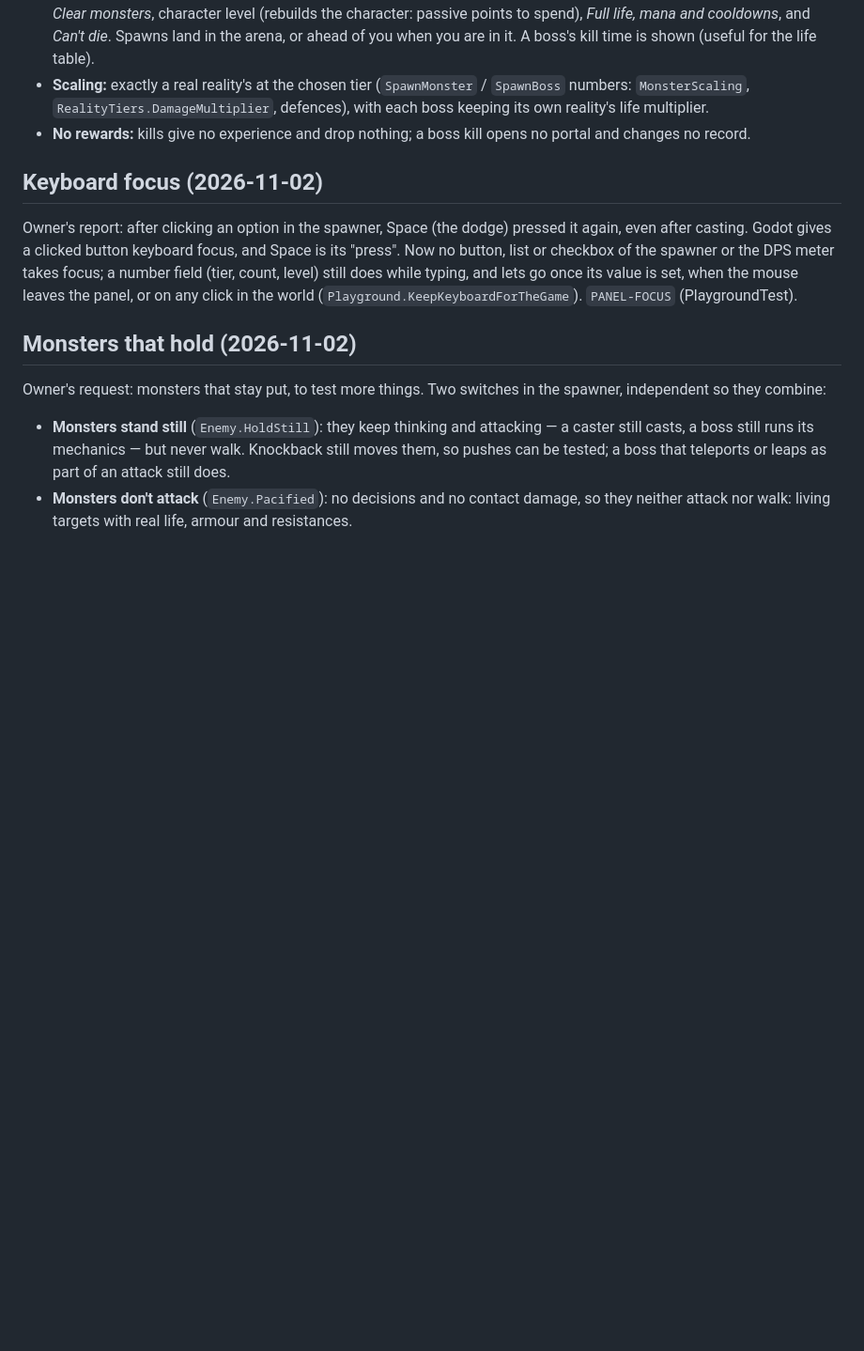
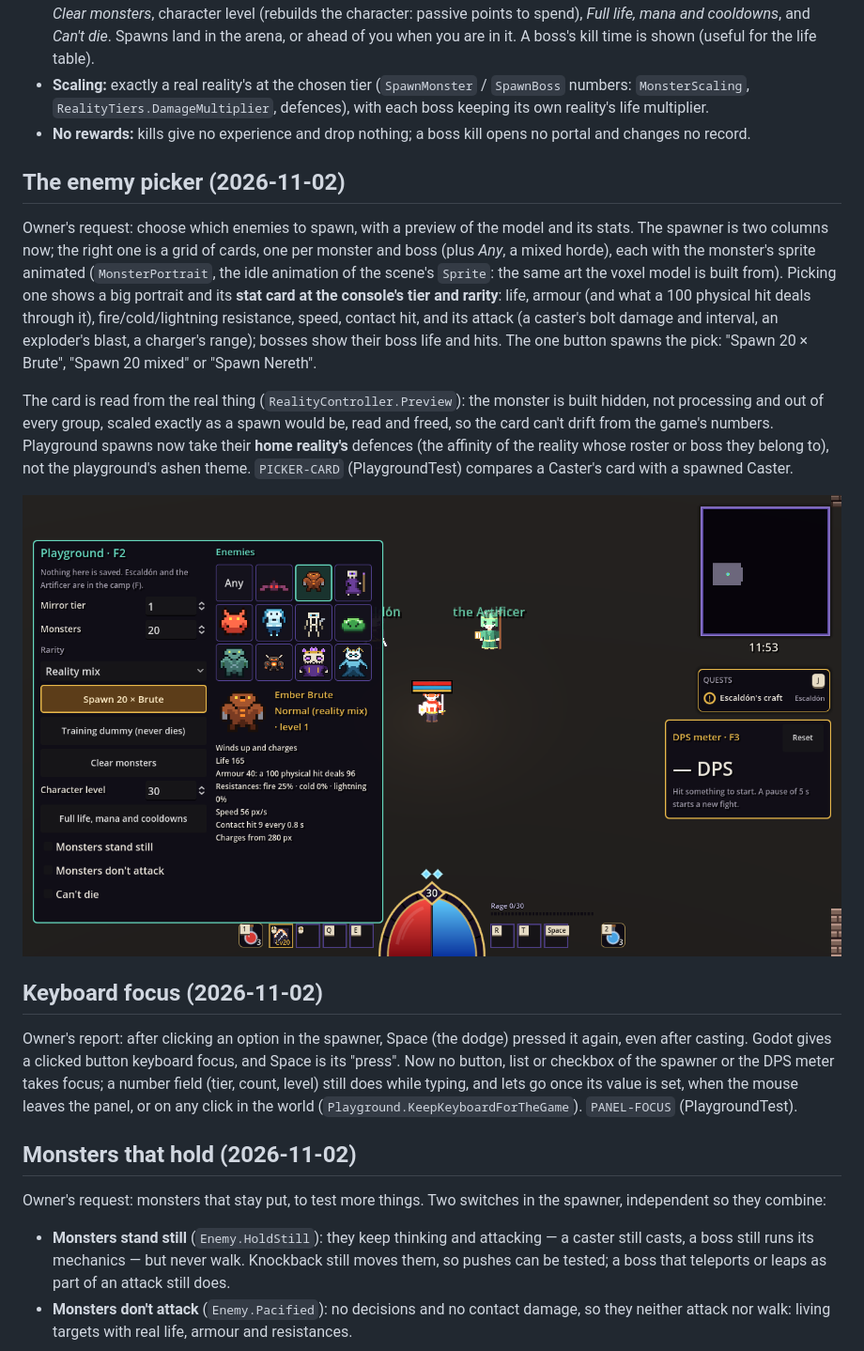
Before and after one commit to AlvaroFalcon/arpg_game, a Markdown page: docs/design/playground.md, the part around the change. Shown at 94% size. Rendered like a GitHub page; pictures changed too: docs/devlog/screenshots/playground-picker.png (added); blank space fills up the shorter version.

```diff
--- a/docs/design/playground.md
+++ b/docs/design/playground.md
@@ -28,6 +28,27 @@ A hidden test area for builds and balance. Not on any menu.
   with each boss keeping its own reality's life multiplier.
 - **No rewards:** kills give no experience and drop nothing; a boss kill opens no portal
   and changes no record.
+
+## The enemy picker (2026-11-02)
+
+Owner's request: choose which enemies to spawn, with a preview of the model and its stats.
+The spawner is two columns now; the right one is a grid of cards, one per monster and boss
+(plus *Any*, a mixed horde), each with the monster's sprite animated (`MonsterPortrait`, the
+idle animation of the scene's `Sprite`: the same art the voxel model is built from). Picking
+one shows a big portrait and its **stat card at the console's tier and rarity**: life,
+armour (and what a 100 physical hit deals through it), fire/cold/lightning resistance,
+speed, contact hit, and its attack (a caster's bolt damage and interval, an exploder's blast,
+a charger's range); bosses show their boss life and hits. The one button spawns the pick:
+"Spawn 20 × Brute", "Spawn 20 mixed" or "Spawn Nereth".
+
+The card is read from the real thing (`RealityController.Preview`): the monster is built
+hidden, not processing and out of every group, scaled exactly as a spawn would be, read and
+freed, so the card can't drift from the game's numbers. Playground spawns now take their
+**home reality's** defences (the affinity of the reality whose roster or boss they belong
+to), not the playground's ashen theme. `PICKER-CARD` (PlaygroundTest) compares a Caster's
+card with a spawned Caster.
+
+![The picker](../devlog/screenshots/playground-picker.png)
 
 ## Keyboard focus (2026-11-02)
 
```
Also changed, not shown: docs/devlog/journal.md (+5 -0 lines), docs/devlog/screenshots/playground-picker-boss.png (added), 6 other files.
